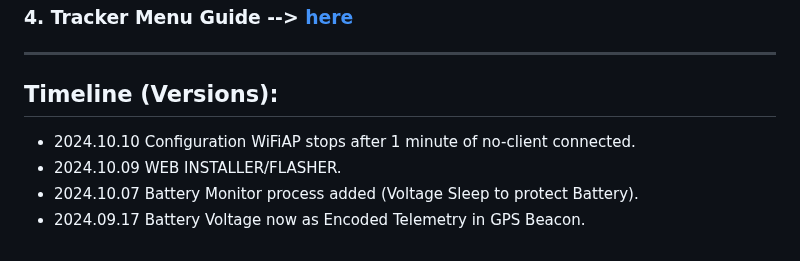
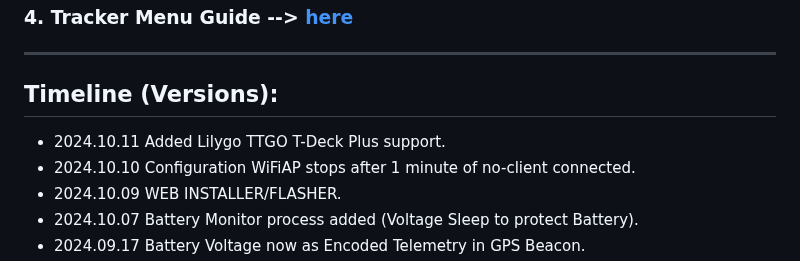
Before and after one commit to 9M2PJU/LoRa_APRS_Tracker, a Markdown page: README.md, the part around the change. GitHub-like rendering.

```diff
--- a/README.md
+++ b/README.md
@@ -53,6 +53,7 @@ ____________________________________________________
 ____________________________________________________
 ## Timeline (Versions):
 
+- 2024.10.11 Added Lilygo TTGO T-Deck Plus support.
 - 2024.10.10 Configuration WiFiAP stops after 1 minute of no-client connected.
 - 2024.10.09 WEB INSTALLER/FLASHER.
 - 2024.10.07 Battery Monitor process added (Voltage Sleep to protect Battery).
```
